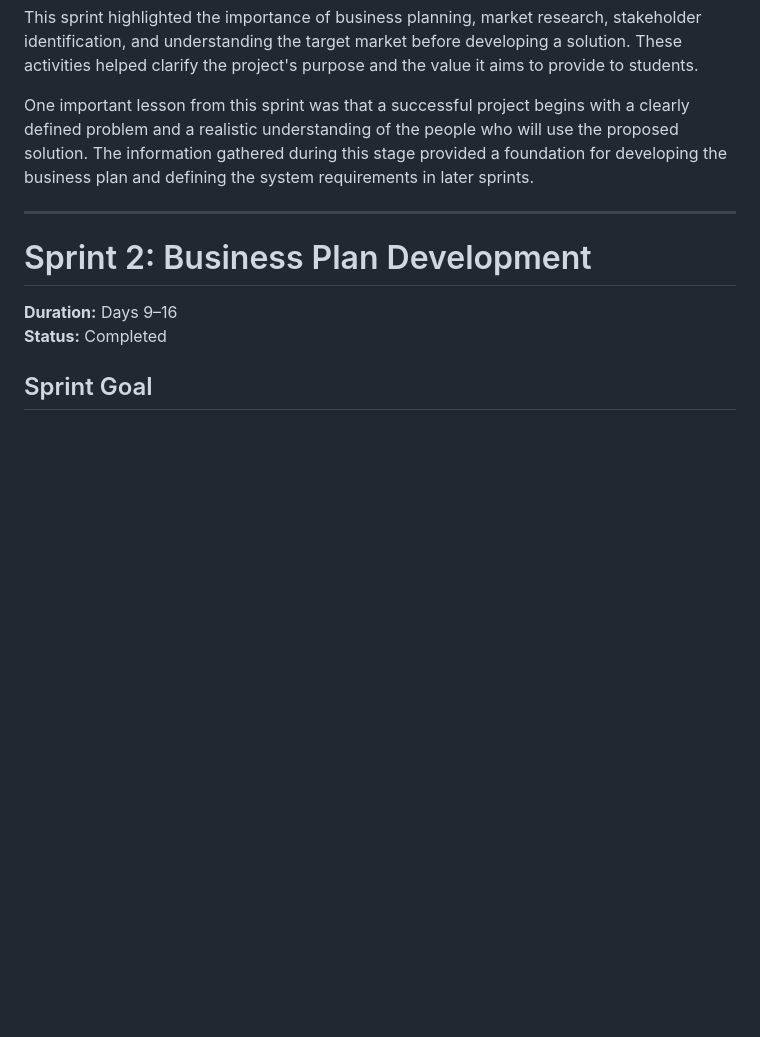
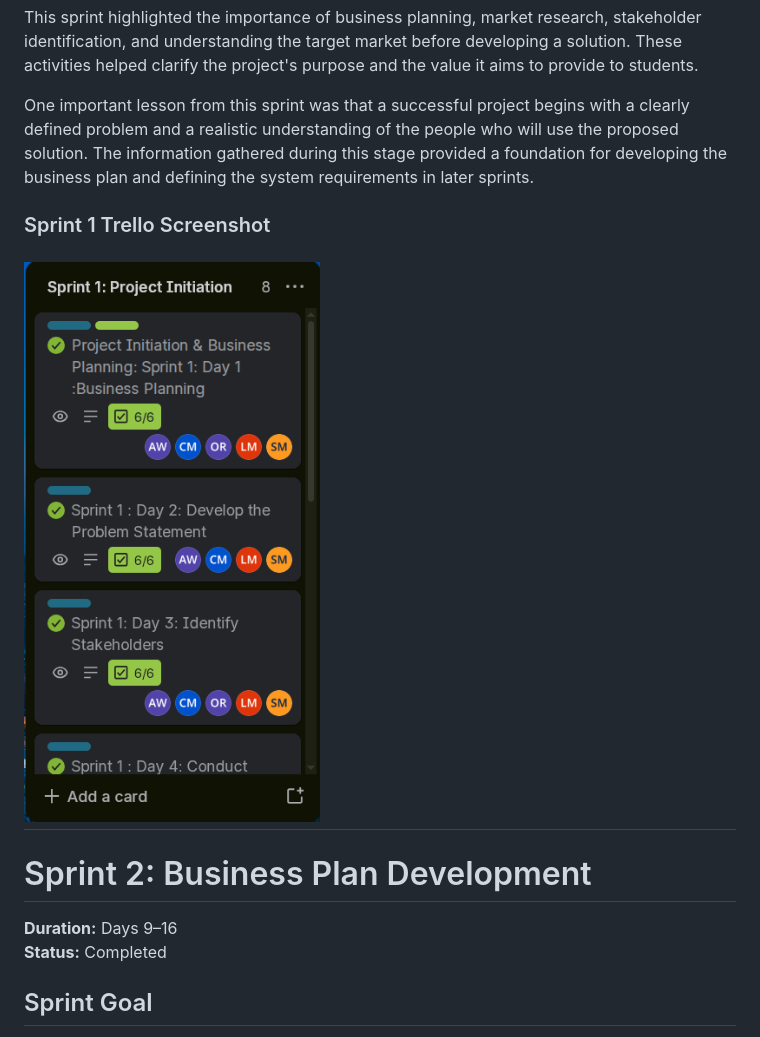
Before and after one commit to 221420649/WIL-Portfolio, a Markdown page: Entrepreneurial-WIL-Project/Sprint-Backlog.md, the part around one of its changes. Drawn GitHub-style; blank space fills up the shorter version.

Commit message:
Add Trello screenshots for all sprints
Added Trello screenshots for each sprint to enhance documentation and provide visual context for project progress.

```diff
--- a/Entrepreneurial-WIL-Project/Sprint-Backlog.md
+++ b/Entrepreneurial-WIL-Project/Sprint-Backlog.md
@@ -65,6 +65,9 @@ This sprint highlighted the importance of business planning, market research, st
 
 One important lesson from this sprint was that a successful project begins with a clearly defined problem and a realistic understanding of the people who will use the proposed solution. The information gathered during this stage provided a foundation for developing the business plan and defining the system requirements in later sprints.
 
+### Sprint 1 Trello Screenshot
+
+![Sprint 1 - Project Initiation and Business Planning](Sprint%201.PNG)
 ---
 
 # Sprint 2: Business Plan Development
```
Also changed, not shown: other parts of Entrepreneurial-WIL-Project/Sprint-Backlog.md (+24 -0 lines).
